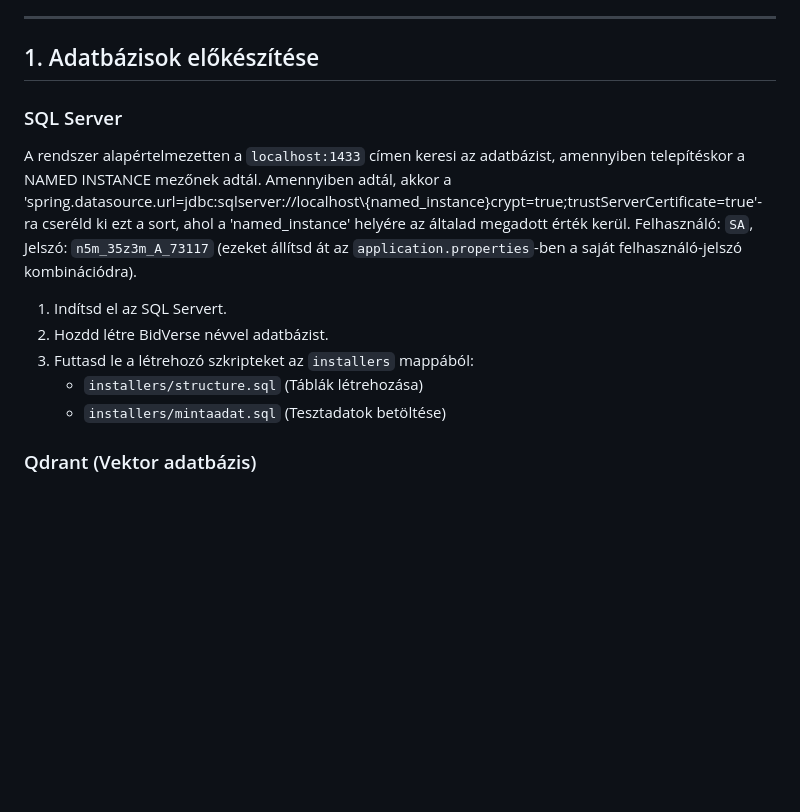
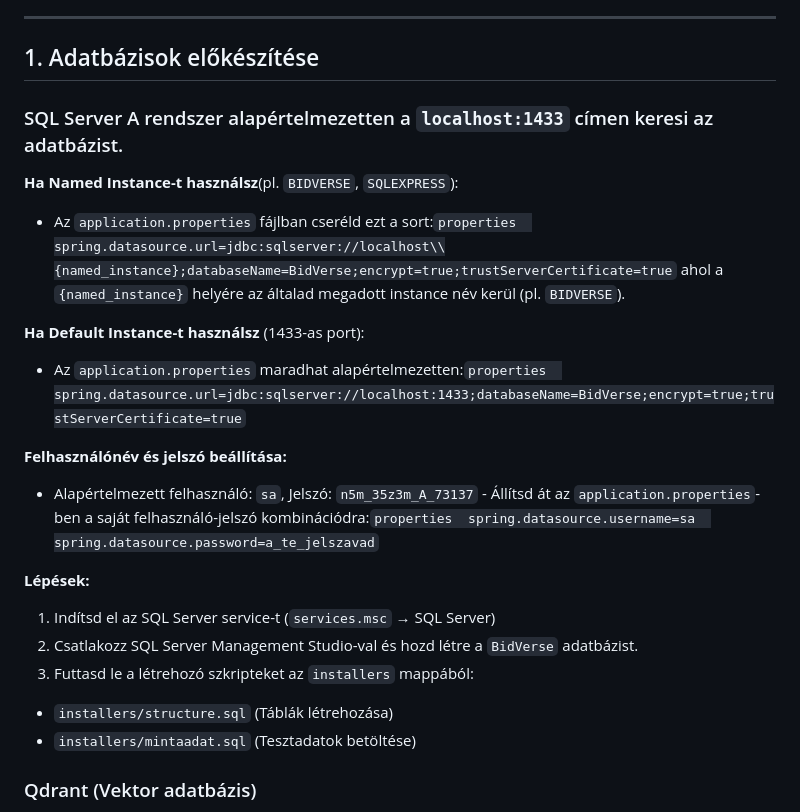
Before and after one commit to ifjzbenedek/Auction_onlab, a Markdown page: SETUP.md, the part around the change. Rendered like a GitHub page; blank space fills up the shorter version.

Commit message:
Revise SQL Server setup instructions in SETUP.md
Updated SQL Server setup instructions and added details for Default and Named Instances.

````diff
--- a/SETUP.md
+++ b/SETUP.md
@@ -13,18 +13,23 @@ Ez a dokumentum leírja a rendszer nulláról való felépítését és indítá
 ---
 
 ## 1. Adatbázisok előkészítése
+### SQL Server A rendszer alapértelmezetten a `localhost:1433` címen keresi az adatbázist.
 
-### SQL Server
-A rendszer alapértelmezetten a `localhost:1433` címen keresi az adatbázist, amennyiben telepítéskor a NAMED INSTANCE mezőnek adtál.
-Amennyiben adtál, akkor a 'spring.datasource.url=jdbc:sqlserver://localhost\\{named_instance}crypt=true;trustServerCertificate=true'-ra cseréld ki ezt a sort,
- ahol a 'named_instance' helyére az általad megadott érték kerül.
-Felhasználó: `SA`, Jelszó: `n5m_35z3m_A_73117` (ezeket állítsd át az `application.properties`-ben a saját felhasználó-jelszó kombinációdra).
+**Ha Named Instance-t használsz**(pl. `BIDVERSE`, `SQLEXPRESS`):
+- Az `application.properties` fájlban cseréld ezt a sort:```properties  spring.datasource.url=jdbc:sqlserver://localhost\\{named_instance};databaseName=BidVerse;encrypt=true;trustServerCertificate=true```   ahol a `{named_instance}` helyére az általad megadott instance név kerül (pl. `BIDVERSE`).
 
-1.  Indítsd el az SQL Servert.
-2.  Hozdd létre BidVerse névvel adatbázist.
-3.  Futtasd le a létrehozó szkripteket az `installers` mappából:
-    *   `installers/structure.sql` (Táblák létrehozása)
-    *   `installers/mintaadat.sql` (Tesztadatok betöltése)
+**Ha Default Instance-t használsz** (1433-as port):
+- Az `application.properties` maradhat alapértelmezetten:```properties  spring.datasource.url=jdbc:sqlserver://localhost:1433;databaseName=BidVerse;encrypt=true;trustServerCertificate=true```
+
+**Felhasználónév és jelszó beállítása:**
+- Alapértelmezett felhasználó: `sa`, Jelszó: `n5m_35z3m_A_73137` - Állítsd át az `application.properties`-ben a saját felhasználó-jelszó kombinációdra:```properties  spring.datasource.username=sa  spring.datasource.password=a_te_jelszavad```
+
+**Lépések:**
+1. Indítsd el az SQL Server service-t (`services.msc` → SQL Server)
+2. Csatlakozz SQL Server Management Studio-val és hozd létre a `BidVerse` adatbázist.
+3. Futtasd le a létrehozó szkripteket az `installers` mappából:
+ - `installers/structure.sql` (Táblák létrehozása)
+ - `installers/mintaadat.sql` (Tesztadatok betöltése)
 
 ### Qdrant (Vektor adatbázis)
 A legegyszerűbb Dockerrel futtatni:
````
